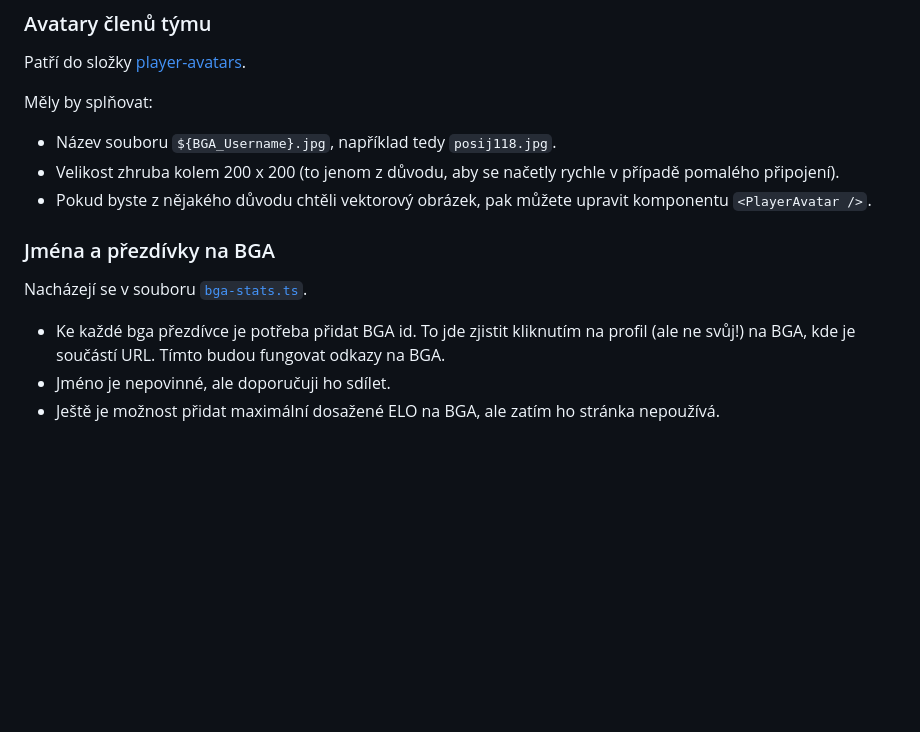
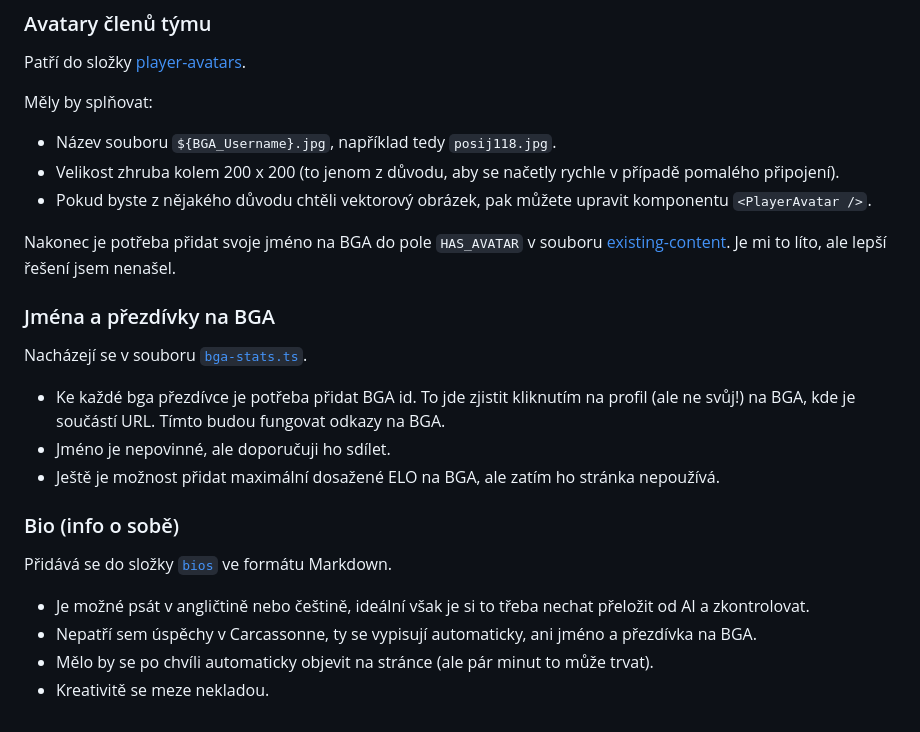
Before and after one commit to Carcassonne-Czechia/carcassonne-czechia, a Markdown page: README.md, the part around the change. Drawn GitHub-style; blank space fills up the shorter version.

```diff
--- a/README.md
+++ b/README.md
@@ -74,6 +74,8 @@ Měly by splňovat:
 - Velikost zhruba kolem 200 x 200 (to jenom z důvodu, aby se načetly rychle v případě pomalého připojení).
 - Pokud byste z nějakého důvodu chtěli vektorový obrázek, pak můžete upravit komponentu `<PlayerAvatar />`.
 
+Nakonec je potřeba přidat svoje jméno na BGA do pole `HAS_AVATAR` v souboru [existing-content](https://github.com/posij118/carcassonne-czechia/blob/main/app/existing-content.ts). Je mi to líto, ale lepší řešení jsem nenašel.
+
 ### Jména a přezdívky na BGA
 
 Nacházejí se v souboru [`bga-stats.ts`](https://github.com/posij118/carcassonne-czechia/blob/main/app/players/bga-stats.ts).
@@ -81,3 +83,12 @@ Nacházejí se v souboru [`bga-stats.ts`](https://github.com/posij118/carcassonn
 - Ke každé bga přezdívce je potřeba přidat BGA id. To jde zjistit kliknutím na profil (ale ne svůj!) na BGA, kde je součástí URL. Tímto budou fungovat odkazy na BGA.
 - Jméno je nepovinné, ale doporučuji ho sdílet.
 - Ještě je možnost přidat maximální dosažené ELO na BGA, ale zatím ho stránka nepoužívá.
+
+### Bio (info o sobě)
+
+Přidává se do složky [`bios`](https://github.com/posij118/carcassonne-czechia/tree/main/src/bios) ve formátu Markdown.
+
+- Je možné psát v angličtině nebo češtině, ideální však je si to třeba nechat přeložit od AI a zkontrolovat.
+- Nepatří sem úspěchy v Carcassonne, ty se vypisují automaticky, ani jméno a přezdívka na BGA.
+- Mělo by se po chvíli automaticky objevit na stránce (ale pár minut to může trvat).
+- Kreativitě se meze nekladou.
```
